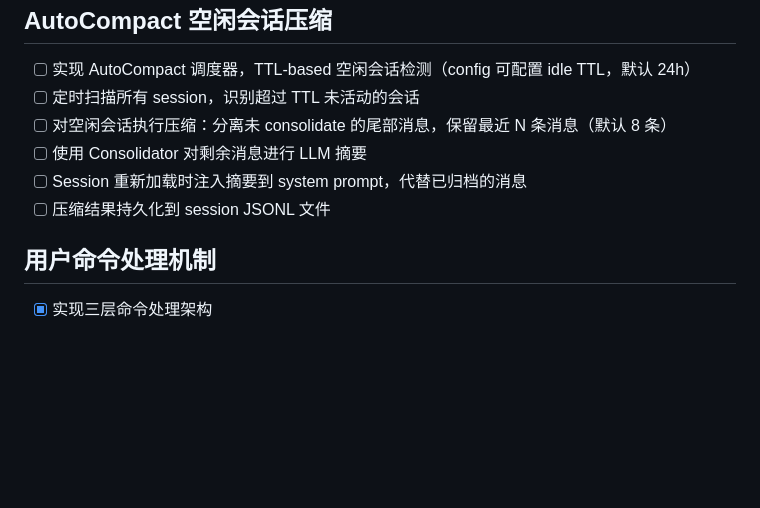
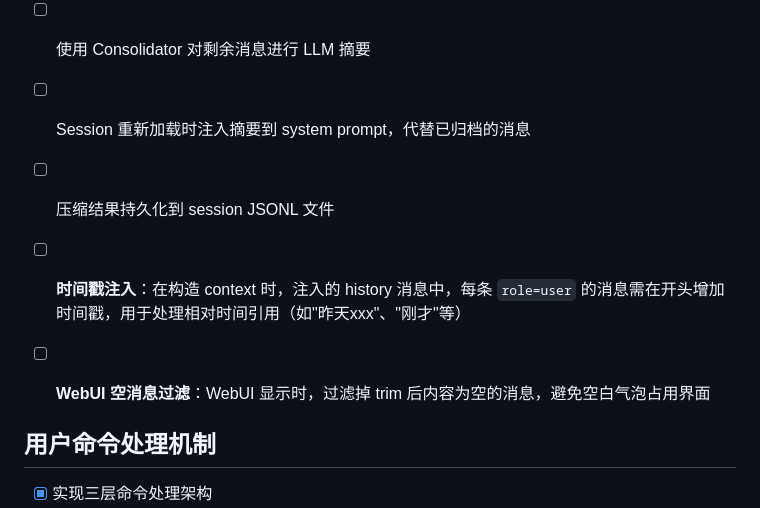
Before and after one commit to takethathe/slimbot, a Markdown page: docs/TODO.md, the part around the change. GitHub-like rendering; blank space fills up the shorter version.

Commit message:
docs: add TODOs for timestamp injection in history messages and WebUI empty message filtering

```diff
--- a/docs/TODO.md
+++ b/docs/TODO.md
@@ -103,6 +103,9 @@
 - [ ] Session 重新加载时注入摘要到 system prompt，代替已归档的消息
 - [ ] 压缩结果持久化到 session JSONL 文件
 
+- [ ] **时间戳注入**：在构造 context 时，注入的 history 消息中，每条 `role=user` 的消息需在开头增加时间戳，用于处理相对时间引用（如"昨天xxx"、"刚才"等）
+- [ ] **WebUI 空消息过滤**：WebUI 显示时，过滤掉 trim 后内容为空的消息，避免空白气泡占用界面
+
 ## 用户命令处理机制
 
 - [x] 实现三层命令处理架构
```
